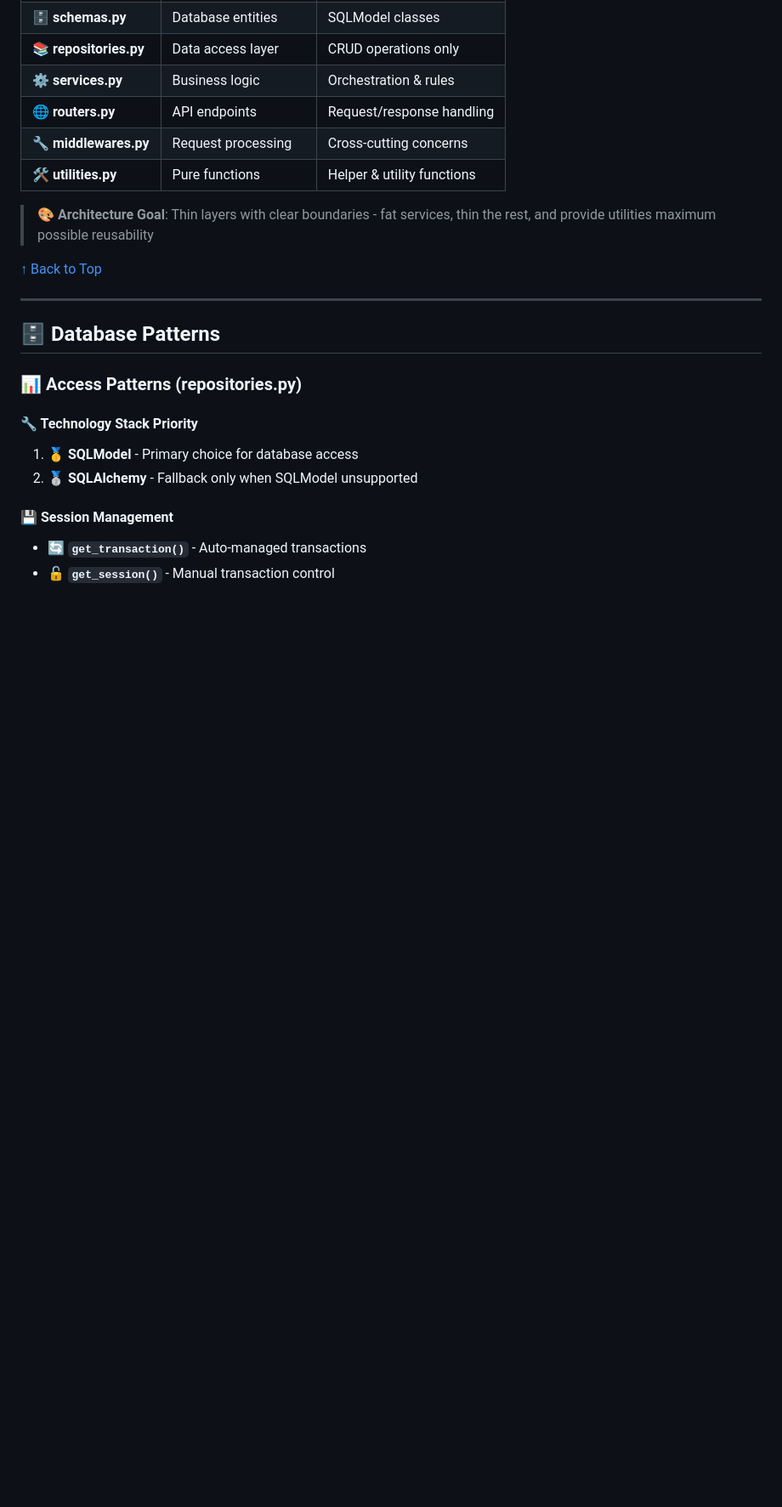
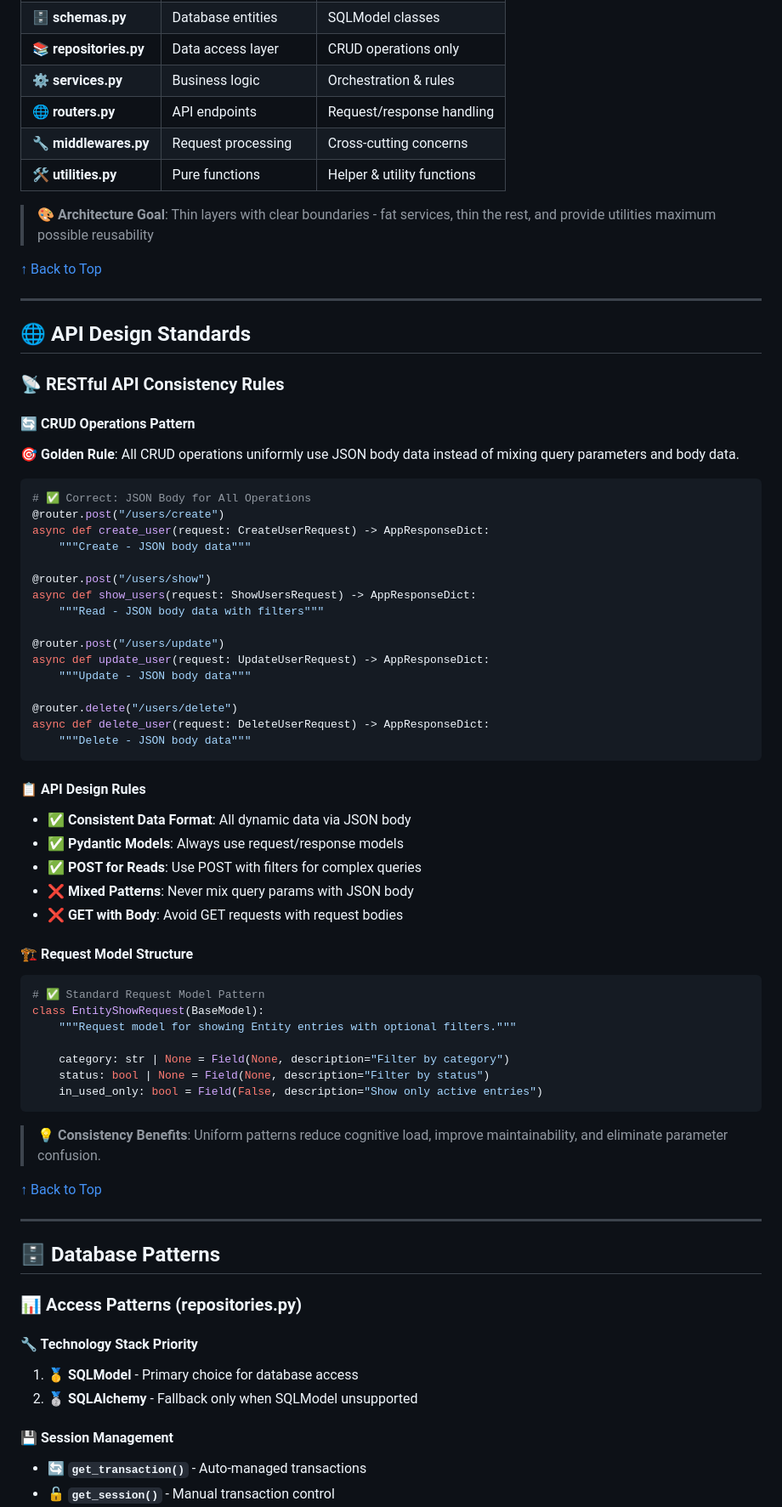
Before and after one commit to robinmin/faster, a Markdown page: docs/AGENTS.md, the part around the change printed below. Shown: that part at 85% size. Rendered like a GitHub page; blank space fills up the shorter version.

Commit message:
doc: add api-design-standards

````diff
--- a/docs/AGENTS.md
+++ b/docs/AGENTS.md
@@ -137,6 +138,56 @@ make lock                           # Update the lock file
 | **🛠️ utilities.py** | Pure functions | Helper & utility functions |
 
 > **🎨 Architecture Goal**: Thin layers with clear boundaries - fat services, thin the rest, and provide utilities maximum possible reusability
+
+[↑ Back to Top](#quick-navigation)
+
+---
+
+## 🌐 API Design Standards
+
+### 📡 RESTful API Consistency Rules
+
+#### 🔄 CRUD Operations Pattern
+**🎯 Golden Rule**: All CRUD operations uniformly use JSON body data instead of mixing query parameters and body data.
+
+```python
+# ✅ Correct: JSON Body for All Operations
+@router.post("/users/create")
+async def create_user(request: CreateUserRequest) -> AppResponseDict:
+    """Create - JSON body data"""
+
+@router.post("/users/show")
+async def show_users(request: ShowUsersRequest) -> AppResponseDict:
+    """Read - JSON body data with filters"""
+
+@router.post("/users/update")
+async def update_user(request: UpdateUserRequest) -> AppResponseDict:
+    """Update - JSON body data"""
+
+@router.delete("/users/delete")
+async def delete_user(request: DeleteUserRequest) -> AppResponseDict:
+    """Delete - JSON body data"""
+```
+
+#### 📋 API Design Rules
+- ✅ **Consistent Data Format**: All dynamic data via JSON body
+- ✅ **Pydantic Models**: Always use request/response models
+- ✅ **POST for Reads**: Use POST with filters for complex queries
+- ❌ **Mixed Patterns**: Never mix query params with JSON body
+- ❌ **GET with Body**: Avoid GET requests with request bodies
+
+#### 🏗️ Request Model Structure
+```python
+# ✅ Standard Request Model Pattern
+class EntityShowRequest(BaseModel):
+    """Request model for showing Entity entries with optional filters."""
+
+    category: str | None = Field(None, description="Filter by category")
+    status: bool | None = Field(None, description="Filter by status")
+    in_used_only: bool = Field(False, description="Show only active entries")
+```
+
+> **💡 Consistency Benefits**: Uniform patterns reduce cognitive load, improve maintainability, and eliminate parameter confusion.
 
 [↑ Back to Top](#quick-navigation)
 
````
Also changed, not shown: other parts of docs/AGENTS.md (+1 -0 lines).
